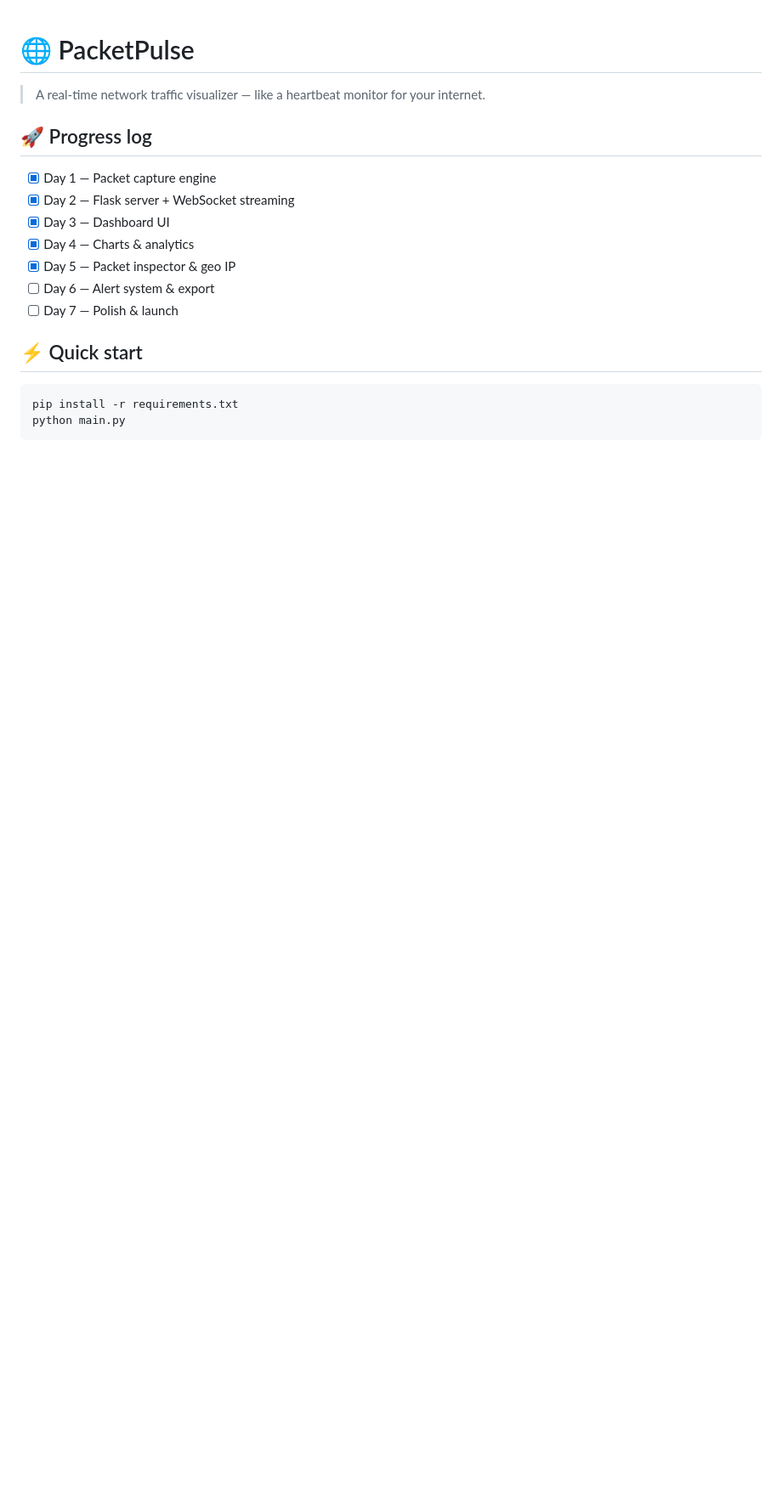
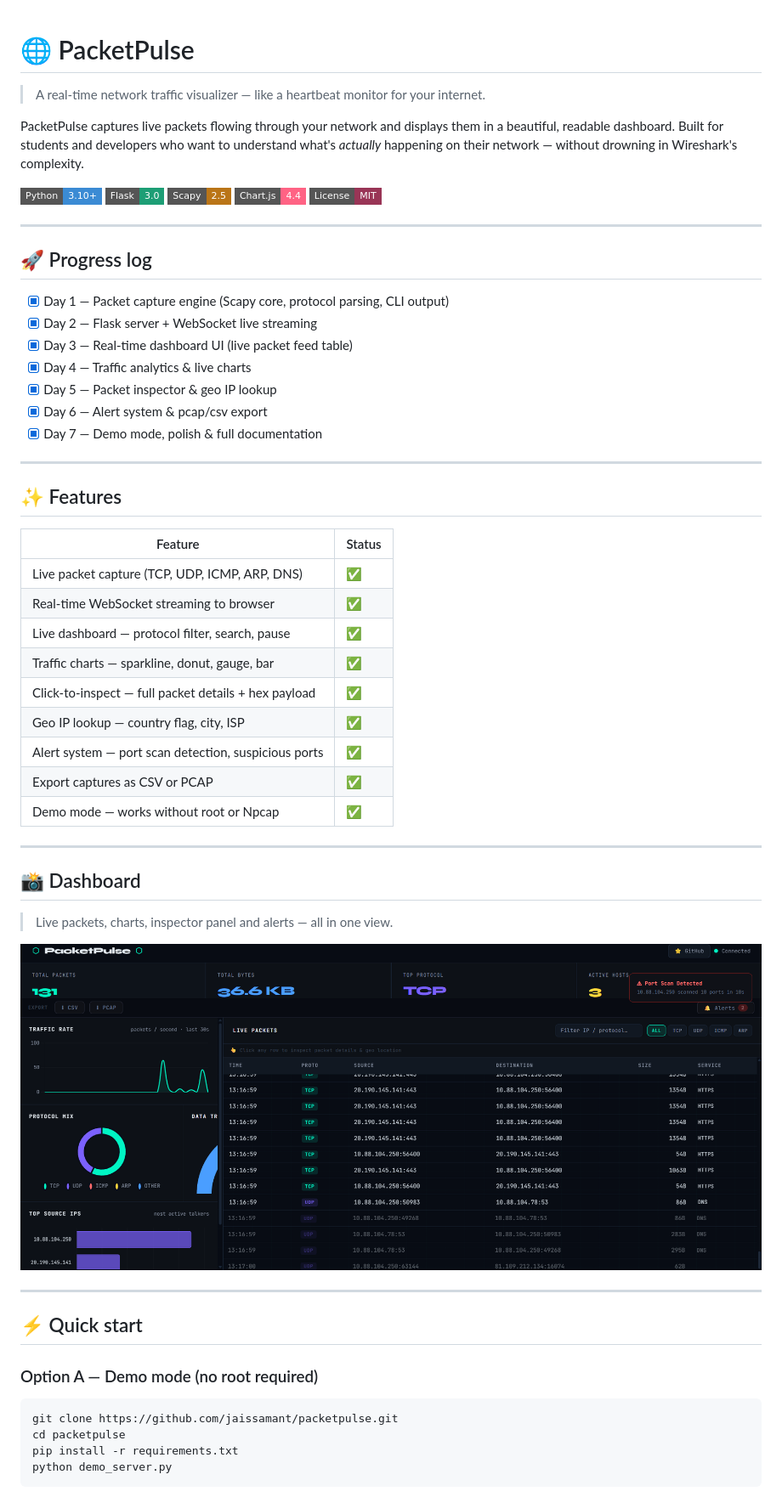
Before and after one commit to jaissamant/packetpulse, a Markdown page: README.md, the part around the change printed below. Shown: that part at 85% size. Rendered like a GitHub page; pictures changed too: doc/screenshot/dashboard.png (added); badges without logos; blank space fills up the shorter version.

Commit message:
docs: add dashboard screenshot

````diff
--- a/README.md
+++ b/README.md
@@ -2,20 +2,60 @@
 
 > A real-time network traffic visualizer — like a heartbeat monitor for your internet.
 
+PacketPulse captures live packets flowing through your network and displays them in a beautiful, readable dashboard. Built for students and developers who want to understand what's *actually* happening on their network — without drowning in Wireshark's complexity.
+
+![Python](https://img.shields.io/badge/Python-3.10+-3B8BD4?style=flat-square&logo=python&logoColor=white)
+![Flask](https://img.shields.io/badge/Flask-3.0-1D9E75?style=flat-square&logo=flask&logoColor=white)
+![Scapy](https://img.shields.io/badge/Scapy-2.5-BA7517?style=flat-square)
+![Chart.js](https://img.shields.io/badge/Chart.js-4.4-FF6384?style=flat-square)
+![License](https://img.shields.io/badge/License-MIT-993556?style=flat-square)
+
+---
+
 ## 🚀 Progress log
 
-- [x] Day 1 — Packet capture engine
-- [x] Day 2 — Flask server + WebSocket streaming
-- [x] Day 3 — Dashboard UI
-- [x] Day 4 — Charts & analytics
-- [x] Day 5 — Packet inspector & geo IP
-- [ ] Day 6 — Alert system & export
-- [ ] Day 7 — Polish & launch
+- [x] Day 1 — Packet capture engine (Scapy core, protocol parsing, CLI output)
+- [x] Day 2 — Flask server + WebSocket live streaming
+- [x] Day 3 — Real-time dashboard UI (live packet feed table)
+- [x] Day 4 — Traffic analytics & live charts
+- [x] Day 5 — Packet inspector & geo IP lookup
+- [x] Day 6 — Alert system & pcap/csv export
+- [x] Day 7 — Demo mode, polish & full documentation
+
+---
+
+## ✨ Features
+
+| Feature | Status |
+|---|---|
+| Live packet capture (TCP, UDP, ICMP, ARP, DNS) | ✅ |
+| Real-time WebSocket streaming to browser | ✅ |
+| Live dashboard — protocol filter, search, pause | ✅ |
+| Traffic charts — sparkline, donut, gauge, bar | ✅ |
+| Click-to-inspect — full packet details + hex payload | ✅ |
+| Geo IP lookup — country flag, city, ISP | ✅ |
+| Alert system — port scan detection, suspicious ports | ✅ |
+| Export captures as CSV or PCAP | ✅ |
+| Demo mode — works without root or Npcap | ✅ |
+
+---
+
+## 📸 Dashboard
+
+> Live packets, charts, inspector panel and alerts — all in one view.
+
+![PacketPulse Dashboard](doc/screenshot/dashboard.png)
+
+---
 
 ## ⚡ Quick start
 
+### Option A — Demo mode (no root required)
+
 ```bash
+git clone https://github.com/jaissamant/packetpulse.git
+cd packetpulse
 pip install -r requirements.txt
-python main.py
+python demo_server.py
 ```
 
````
Also changed, not shown: other parts of README.md (+87 -3 lines), doc/SETUP.md (added, +87 -0 lines), 4 other files.
